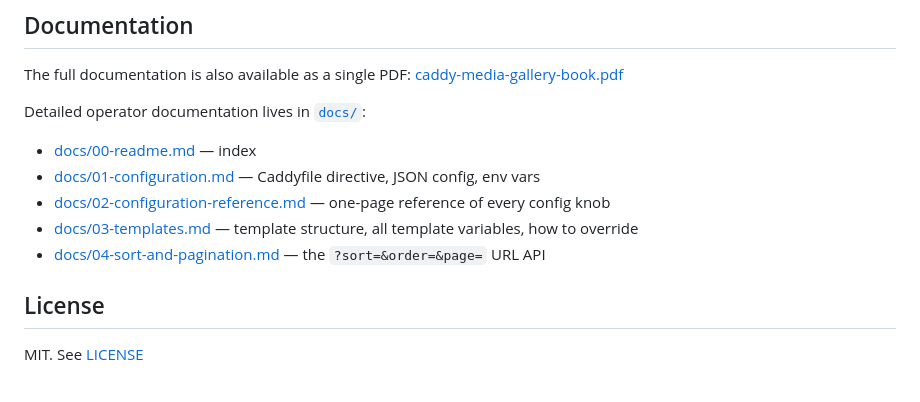
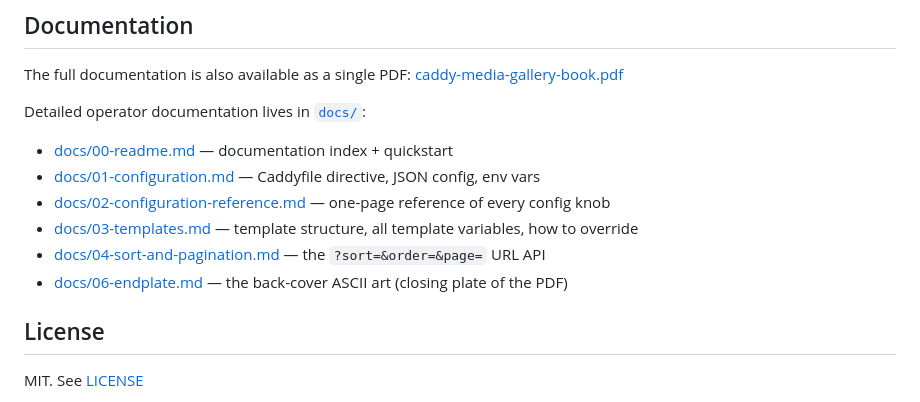
Before and after one commit to synapticloop/caddy_media_gallery, a Markdown page: README.md, the part around the change. Drawn GitHub-style.

Commit message:
docs: add new docs to README Documentation section
Per user request 2026-06-19: 'update the Documentation
section in the README.md file with the new markdown
documents in the docs directory'.

CHANGES (README.md, Documentation section):
- Added [docs/06-endplate.md](docs/06-endplate.md) to the
  list — the back-cover ASCII art (closing plate of the
  PDF)
- Slightly updated the [docs/00-readme.md](docs/00-readme.md)
  description from just "index" to "documentation index +
  quickstart" (it actually does both)

The new doc that's not in the list is docs/00-cover.md
(it's a LaTeX cover page, not an operator doc).

Tests: 174/174 still pass (README is plain markdown, no
Go code changes).

```diff
--- a/README.md
+++ b/README.md
@@ -173,11 +173,12 @@ PDF: [caddy-media-gallery-book.pdf](caddy-media-gallery-book.pdf)
 
 Detailed operator documentation lives in [`docs/`](docs/):
 
-- [docs/00-readme.md](docs/00-readme.md) — index
+- [docs/00-readme.md](docs/00-readme.md) — documentation index + quickstart
 - [docs/01-configuration.md](docs/01-configuration.md) — Caddyfile directive, JSON config, env vars
 - [docs/02-configuration-reference.md](docs/02-configuration-reference.md) — one-page reference of every config knob
 - [docs/03-templates.md](docs/03-templates.md) — template structure, all template variables, how to override
 - [docs/04-sort-and-pagination.md](docs/04-sort-and-pagination.md) — the `?sort=&order=&page=` URL API
+- [docs/06-endplate.md](docs/06-endplate.md) — the back-cover ASCII art (closing plate of the PDF)
 
 ## License
 
```
